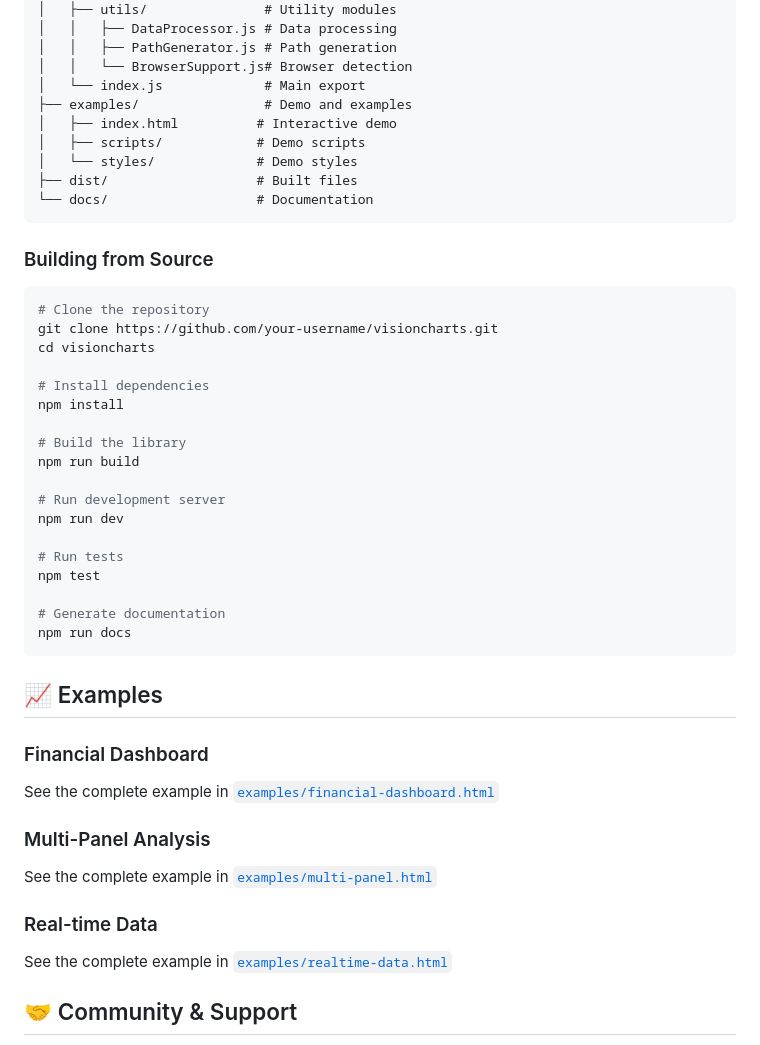
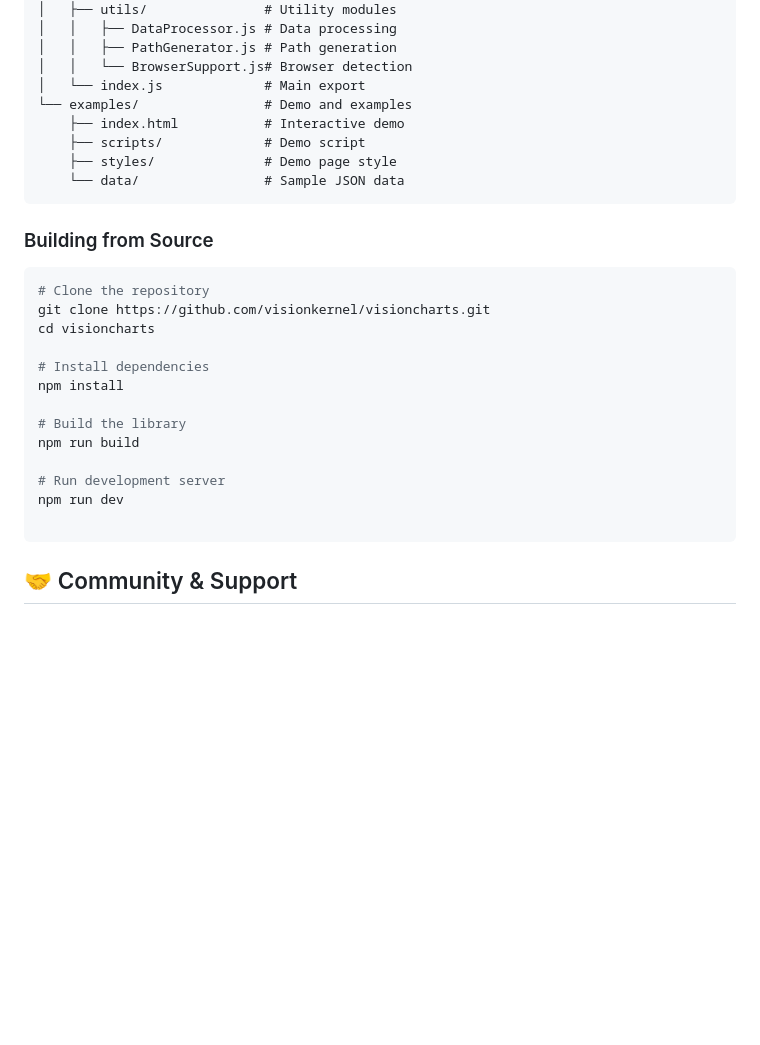
Before and after one commit to VisionKernel/VisionCharts, a Markdown page: README.md, the part around the change printed below. GitHub-like rendering; blank space fills up the shorter version.

````diff
--- a/README.md
+++ b/README.md
@@ -433,18 +433,17 @@ visioncharts/
 │   │   ├── PathGenerator.js # Path generation
 │   │   └── BrowserSupport.js# Browser detection
 │   └── index.js             # Main export
-├── examples/                # Demo and examples
-│   ├── index.html          # Interactive demo
-│   ├── scripts/            # Demo scripts
-│   └── styles/             # Demo styles
-├── dist/                   # Built files
-└── docs/                   # Documentation
+└── examples/                # Demo and examples
+    ├── index.html           # Interactive demo
+    ├── scripts/             # Demo script
+    ├── styles/              # Demo page style
+	└── data/ 				 # Sample JSON data
 ```
 
 ### Building from Source
 ```bash
 # Clone the repository
-git clone https://github.com/your-username/visioncharts.git
+git clone https://github.com/visionkernel/visioncharts.git
 cd visioncharts
 
 # Install dependencies
@@ -456,23 +455,7 @@ npm run build
 # Run development server
 npm run dev
 
-# Run tests
-npm test
-
-# Generate documentation
-npm run docs
 ```
-
-## 📈 Examples
-
-### Financial Dashboard
-See the complete example in [`examples/financial-dashboard.html`](examples/financial-dashboard.html)
-
-### Multi-Panel Analysis
-See the complete example in [`examples/multi-panel.html`](examples/multi-panel.html)
-
-### Real-time Data
-See the complete example in [`examples/realtime-data.html`](examples/realtime-data.html)
 
 ## 🤝 Community & Support
 
````
Also changed, not shown: other parts of README.md (+1 -1 lines).
